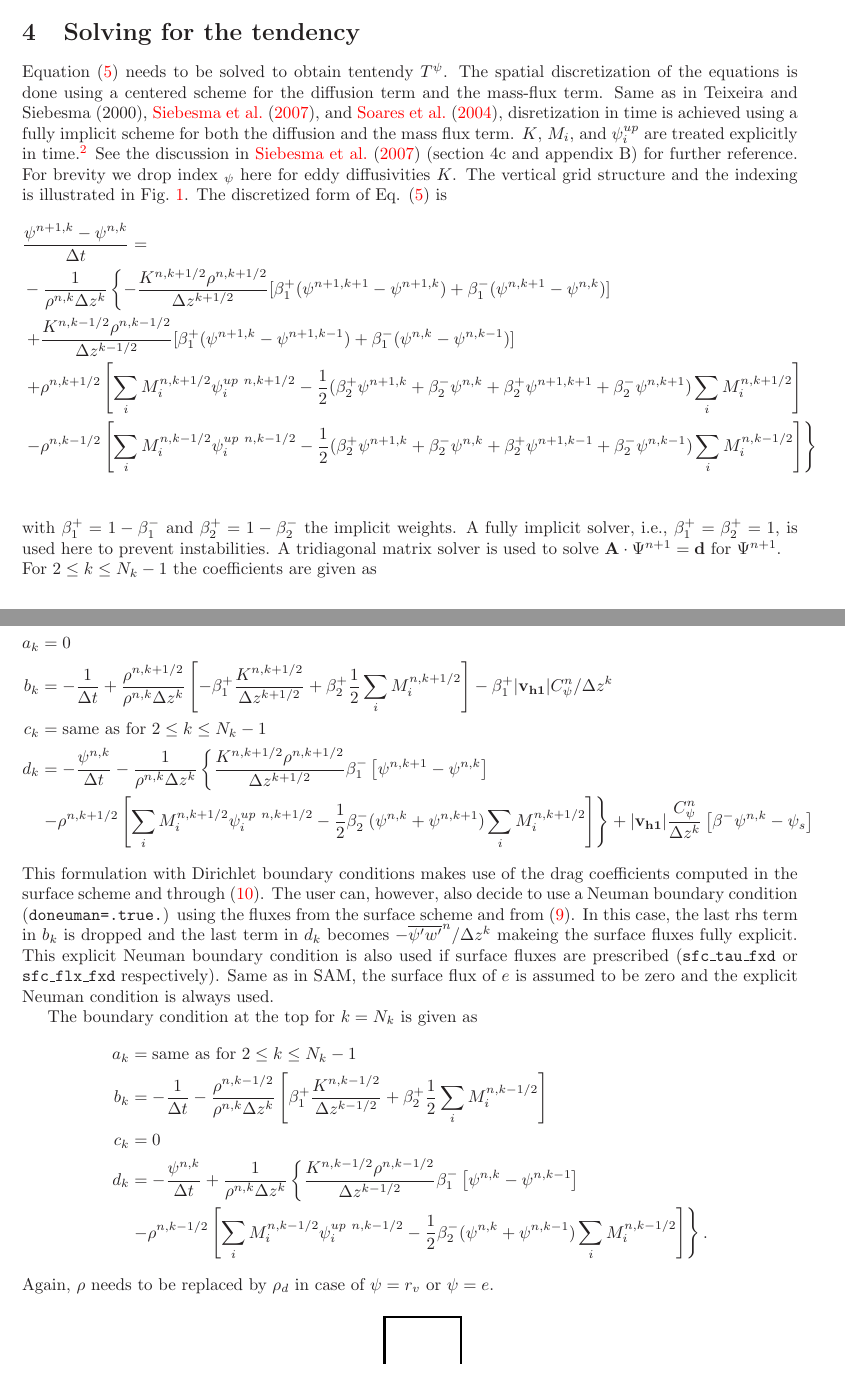
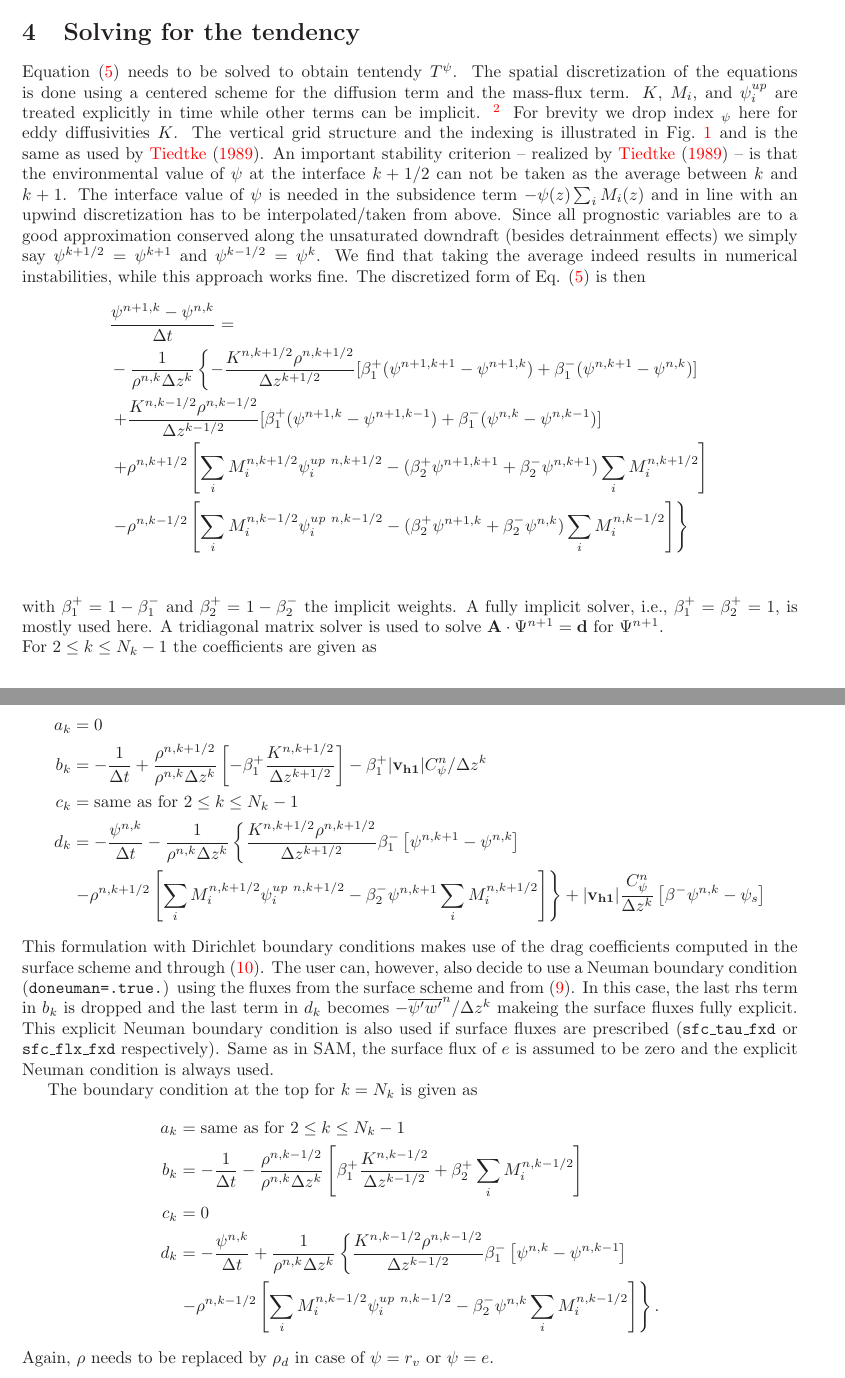
Before and after one commit to wlanghans/singlecolumn, a LaTeX document (doc/documentation.tex): two parts of pages 6 and 7 of 8, joined at a grey line, cut so that both start at the same text. Compiled offline with LaTeX, dvips and Ghostscript.

Commit message:
adapted documentation

```diff
--- a/doc/documentation.tex
+++ b/doc/documentation.tex
@@ -228,45 +228,45 @@ with $\epsilon_d=0.1$, $L_0=100$~m, $a=2/3$, $b=0.002$~m$^{-1}$, $c=1.5$, and $\
 
 \section{Solving for the tendency}\label{sec:solve}
 
-Equation (\ref{eqn:tendency}) needs to be solved to obtain tentendy $T^{\psi}$. The spatial discretization of the equations is done using a centered scheme for the diffusion term and the mass-flux term. Same as in Teixeira and Siebesma (2000), \cite{siebesma07}, and \cite{soares04}, disretization in time is achieved using a fully implicit scheme for both the diffusion and the mass flux term. $K$, $M_i$, and $\psi^{up}_i$ are treated explicitly in time.\footnote{If the prognostic TKE closure is used then SAM would use an intermediate $K$ obtained from an intermediate $e$ that got advanced through a truncated budget (\ref{eqn:tkebudget}) without the TRANS term. TRANS (i.e. mixing) is then computed based on the intermediate $e$ and $K$. We find, however, that this approach leads to strange instabilities in a CPBL test. Thus, we use a truly explicit approach for $e$ and $K$.} See the discussion in \cite{siebesma07} (section 4c and appendix B) for further reference. For brevity we drop index $_\psi$ here for eddy diffusivities $K$. The vertical grid structure and the indexing is illustrated in Fig.~\ref{fig:staggering}. The discretized form of Eq. (\ref{eqn:tendency}) is
+Equation (\ref{eqn:tendency}) needs to be solved to obtain tentendy $T^{\psi}$. The spatial discretization of the equations is done using a centered scheme for the diffusion term and the mass-flux term. $K$, $M_i$, and $\psi^{up}_i$ are treated explicitly in time while other terms can be implicit. \footnote{If the prognostic TKE closure is used then SAM would use an intermediate $K$ obtained from an intermediate $e$ that got advanced through a truncated budget (\ref{eqn:tkebudget}) without the TRANS term. TRANS (i.e. mixing) is then computed based on the intermediate $e$ and $K$. We find, however, that this approach leads to strange instabilities in a CPBL test. Thus, we use a truly explicit approach for $e$ and $K$.} For brevity we drop index $_\psi$ here for eddy diffusivities $K$. The vertical grid structure and the indexing is illustrated in Fig.~\ref{fig:staggering} and is the same as used by \cite{tiedtke89}. An important stability criterion -- realized by \cite{tiedtke89} -- is that the environmental value of $\psi$ at the interface $k+1/2$ can not be taken as the average between $k$ and $k+1$. The interface value of $\psi$ is needed in the subsidence term $- \psi(z) \sum_i M_i(z)$ and in line with an upwind discretization has to be interpolated/taken from above. Since all prognostic variables are to a good approximation conserved along the unsaturated downdraft (besides detrainment effects) we simply say $\psi^{k+1/2}=\psi^{k+1}$ and  $\psi^{k-1/2}=\psi^{k}$. We find that taking the average indeed results in numerical instabilities, while this approach works fine. The discretized form of Eq. (\ref{eqn:tendency}) is then
 \begin{align*}
   &\frac{\psi^{n+1,k}- \psi^{n,k} }{\Delta t} =\\
   &-\frac{1}{\rho^{n,k}\Delta z^{k}}\left\{ -\frac{K^{n,k+1/2}\rho^{n,k+1/2} }{\Delta z^{k+1/2}} [\beta_1^+(\psi^{n+1,k+1}-\psi^{n+1,k}) + \beta_1^-(\psi^{n,k+1}-\psi^{n,k})] \right. \\
     & \left.+\frac{K^{n,k-1/2}\rho^{n,k-1/2} }{\Delta z^{k-1/2}} [\beta_1^+(\psi^{n+1,k}-\psi^{n+1,k-1}) + \beta_1^-(\psi^{n,k}-\psi^{n,k-1})] \right.\\
-    & \left. +\rho^{n,k+1/2}\left[\sum_i M_i^{n,k+1/2}\psi_i^{up~n,k+1/2} - \frac{1}{2}(\beta_2^+\psi^{n+1,k}+\beta_2^-\psi^{n,k}+\beta_2^+\psi^{n+1,k+1}+\beta_2^-\psi^{n,k+1} )\sum_i M_i^{n,k+1/2} \right]\right.\\
-    &\left.-\rho^{n,k-1/2}\left[\sum_i M_i^{n,k-1/2}\psi_i^{up~n,k-1/2} - \frac{1}{2}(\beta_2^+\psi^{n+1,k}+\beta_2^-\psi^{n,k}+\beta_2^+\psi^{n+1,k-1}+\beta_2^-\psi^{n,k-1} )\sum_i M_i^{n,k-1/2} \right] \right\}\\
+    & \left. +\rho^{n,k+1/2}\left[\sum_i M_i^{n,k+1/2}\psi_i^{up~n,k+1/2} - (\beta_2^+\psi^{n+1,k+1}+\beta_2^-\psi^{n,k+1} )\sum_i M_i^{n,k+1/2} \right]\right.\\
+    &\left.-\rho^{n,k-1/2}\left[\sum_i M_i^{n,k-1/2}\psi_i^{up~n,k-1/2} -(\beta_2^+\psi^{n+1,k}+\beta_2^-\psi^{n,k} )\sum_i M_i^{n,k-1/2} \right] \right\}\\
 \end{align*}
-with $\beta_1^+=1-\beta_1^-$ and $\beta_2^+=1-\beta_2^-$ the implicit weights. A fully implicit solver, i.e., $\beta_1^{+}=\beta_2^{+}=1$, is used here to prevent instabilities. A tridiagonal matrix solver is used to solve $\mathbf{A}\cdot\Psi^{n+1}=\mathbf{d}$ for $\Psi^{n+1}$.
+with $\beta_1^+=1-\beta_1^-$ and $\beta_2^+=1-\beta_2^-$ the implicit weights. A fully implicit solver, i.e., $\beta_1^{+}=\beta_2^{+}=1$, is mostly used here. A tridiagonal matrix solver is used to solve $\mathbf{A}\cdot\Psi^{n+1}=\mathbf{d}$ for $\Psi^{n+1}$.
 
 \noindent For $2\leq k \leq N_k-1$ the coefficients are given as
 
 \begin{align*}
-  a_k &=  \frac{\rho^{n,k-1/2}}{\rho^{n,k}\Delta z^k} \left[\beta_1^+ \frac{K^{n,k-1/2}}{\Delta z ^{k-1/2}}-\beta_2^+\frac{1}{2} \sum_iM_i^{n,k-1/2}\right]\\
-    b_k &= -\frac{1}{\Delta t} + \frac{\rho^{n,k+1/2}}{\rho^{n,k}\Delta z^k} \left[-\beta_1^+\frac{K^{n,k+1/2}}{\Delta z ^{k+1/2}}+\beta_2^+\frac{1}{2}\sum_iM_i^{n,k+1/2} \right]-\frac{\rho^{n,k-1/2}}{\rho^{n,k}\Delta z^k} \left[\beta_1^+\frac{K^{n,k-1/2}}{\Delta z ^{k-1/2}}+\beta_2^+\frac{1}{2}\sum_iM_i^{n,k-1/2} \right] \\
-      c_k &= \frac{\rho^{n,k+1/2}}{\rho^{n,k}\Delta z^k}\left[\beta_1^+ \frac{K^{n,k+1/2}}{\Delta z ^{k+1/2}}+\beta_2^+\frac{1}{2}\sum_iM_i^{n,k+1/2} \right] \\
+  a_k &=  \frac{\rho^{n,k-1/2}}{\rho^{n,k}\Delta z^k} \left[\beta_1^+ \frac{K^{n,k-1/2}}{\Delta z ^{k-1/2}}\right]\\
+    b_k &= -\frac{1}{\Delta t} + \frac{\rho^{n,k+1/2}}{\rho^{n,k}\Delta z^k} \left[-\beta_1^+\frac{K^{n,k+1/2}}{\Delta z ^{k+1/2}} \right]-\frac{\rho^{n,k-1/2}}{\rho^{n,k}\Delta z^k} \left[\beta_1^+\frac{K^{n,k-1/2}}{\Delta z ^{k-1/2}}+\beta_2^+\sum_iM_i^{n,k-1/2} \right] \\
+      c_k &= \frac{\rho^{n,k+1/2}}{\rho^{n,k}\Delta z^k}\left[\beta_1^+ \frac{K^{n,k+1/2}}{\Delta z ^{k+1/2}}+\beta_2^+\sum_iM_i^{n,k+1/2} \right] \\
       d_k &=-\frac{\psi^{n,k}}{\Delta t} - \frac{1}{\rho^{n,k}\Delta z^k} \left\{ \frac{K^{n,k+1/2}\rho^{n,k+1/2}}{\Delta z^{k+1/2}}\beta_1^{-}\left[\psi^{n,k+1} - \psi^{n,k}\right]-\frac{K^{n,k-1/2}\rho^{n,k-1/2}}{\Delta z^{k-1/2}}\beta_1^{-}\left[\psi^{n,k} - \psi^{n,k-1}\right]\right.   \\
-          & \left.+\rho^{n,k-1/2}\left[\sum_iM_i^{n,k-1/2}\psi_i^{up~n,k-1/2} - \frac{1}{2}\beta_2^{-}(\psi^{n,k}+\psi^{n,k-1})\sum_iM_i^{n,k-1/2} \right]\right.\\
-          & \left. -\rho^{n,k+1/2}\left[\sum_iM_i^{n,k+1/2}\psi_i^{up~n,k+1/2} - \frac{1}{2}\beta_2^{-}(\psi^{n,k}+\psi^{n,k+1})\sum_iM_i^{n,k+1/2} \right] \right\}.
+          & \left.+\rho^{n,k-1/2}\left[\sum_iM_i^{n,k-1/2}\psi_i^{up~n,k-1/2} - \beta_2^{-}\psi^{n,k}\sum_iM_i^{n,k-1/2} \right]\right.\\
+          & \left. -\rho^{n,k+1/2}\left[\sum_iM_i^{n,k+1/2}\psi_i^{up~n,k+1/2} - \beta_2^{-}\psi^{n,k+1}\sum_iM_i^{n,k+1/2} \right] \right\}.
 \end{align*}
 
 \noindent The boundary conditions at the surface are specified for $k=1$, as
 
 \begin{align*}
   a_k &= 0 \\
-    b_k &= -\frac{1}{\Delta t} +\frac{\rho^{n,k+1/2}}{\rho^{n,k}\Delta z^k} \left[- \beta_1^+\frac{K^{n,k+1/2}}{\Delta z^{k+1/2}}+ \beta_2^+\frac{1}{2}\sum_iM_i^{n,k+1/2} \right]-\beta_1^+|\mathbf{v_{h1}}|C^n_{\psi}/\Delta z^k  \\
+    b_k &= -\frac{1}{\Delta t} +\frac{\rho^{n,k+1/2}}{\rho^{n,k}\Delta z^k} \left[- \beta_1^+\frac{K^{n,k+1/2}}{\Delta z^{k+1/2}} \right]-\beta_1^+|\mathbf{v_{h1}}|C^n_{\psi}/\Delta z^k  \\
       c_k &= \mathrm{same~as~for~}2\leq k \leq N_k-1 \\
       d_k &=  -\frac{\psi^{n,k}}{\Delta t} - \frac{1}{\rho^{n,k}\Delta z^k} \left\{ \frac{K^{n,k+1/2}\rho^{n,k+1/2}}{\Delta z^{k+1/2}}\beta_1^{-}\left[\psi^{n,k+1} - \psi^{n,k}\right]\right.   \\
-          & \left. -\rho^{n,k+1/2}\left[\sum_iM_i^{n,k+1/2}\psi_i^{up~n,k+1/2} - \frac{1}{2}\beta_2^{-}(\psi^{n,k}+\psi^{n,k+1})\sum_iM_i^{n,k+1/2} \right] \right\} +|\mathbf{v_{h1}}|\frac{C^n_{\psi}}{\Delta z^k}\left[\beta^-\psi^{n,k} - \psi_s\right]
+          & \left. -\rho^{n,k+1/2}\left[\sum_iM_i^{n,k+1/2}\psi_i^{up~n,k+1/2} -\beta_2^{-}\psi^{n,k+1}\sum_iM_i^{n,k+1/2} \right] \right\} +|\mathbf{v_{h1}}|\frac{C^n_{\psi}}{\Delta z^k}\left[\beta^-\psi^{n,k} - \psi_s\right]
 \end{align*}
 This formulation with Dirichlet boundary conditions makes use of the drag coefficients computed in the surface scheme and through (\ref{eqn:dragvirtual}). The user can, however, also decide to use a Neuman boundary condition ({\tt doneuman=.true.}) using the fluxes from the surface scheme and from (\ref{eqn:wthetav}). In this case, the last rhs term in $b_k$ is dropped and the last term in $d_k$ becomes $- \overline{\psi'w'}^n/\Delta z^k$ makeing the surface fluxes fully explicit. This explicit Neuman boundary condition is also used if surface fluxes are prescribed ({\tt sfc\_tau\_fxd} or {\tt sfc\_flx\_fxd} respectively). Same as in SAM, the surface flux of $e$ is assumed to be zero and the explicit Neuman condition is always used.
 
 The boundary condition at the top for $k=N_k$ is given as
 \begin{align*}
   a_k &= \mathrm{same~as~for~}2\leq k \leq N_k-1  \\
-    b_k &= -\frac{1}{\Delta t} - \frac{\rho^{n,k-1/2}}{\rho^{n,k}\Delta z^k} \left[\beta_1^+\frac{K^{n,k-1/2}}{\Delta z ^{k-1/2}}+\beta_2^+\frac{1}{2}\sum_iM_i^{n,k-1/2} \right] \\
+    b_k &= -\frac{1}{\Delta t} - \frac{\rho^{n,k-1/2}}{\rho^{n,k}\Delta z^k} \left[\beta_1^+\frac{K^{n,k-1/2}}{\Delta z ^{k-1/2}}+\beta_2^+\sum_iM_i^{n,k-1/2} \right] \\
       c_k &= 0 \\
       d_k &= -\frac{\psi^{n,k}}{\Delta t} + \frac{1}{\rho^{n,k}\Delta z^k} \left\{ \frac{K^{n,k-1/2}\rho^{n,k-1/2}}{\Delta z^{k-1/2}}\beta_1^{-}\left[\psi^{n,k} - \psi^{n,k-1}\right]\right.   \\
-          & \left.-\rho^{n,k-1/2}\left[\sum_iM_i^{n,k-1/2}\psi_i^{up~n,k-1/2} - \frac{1}{2}\beta_2^{-}(\psi^{n,k}+\psi^{n,k-1})\sum_iM_i^{n,k-1/2} \right]\right\}.
+          & \left.-\rho^{n,k-1/2}\left[\sum_iM_i^{n,k-1/2}\psi_i^{up~n,k-1/2} -\beta_2^{-}\psi^{n,k}\sum_iM_i^{n,k-1/2} \right]\right\}.
 \end{align*}
 Again, $\rho$ needs to be replaced by $\rho_d$ in case of $\psi=r_v$ or $\psi=e$.
 
```
Also changed, not shown: doc/documentation.bbl, doc/documentation.tex (1 more changed lines).
